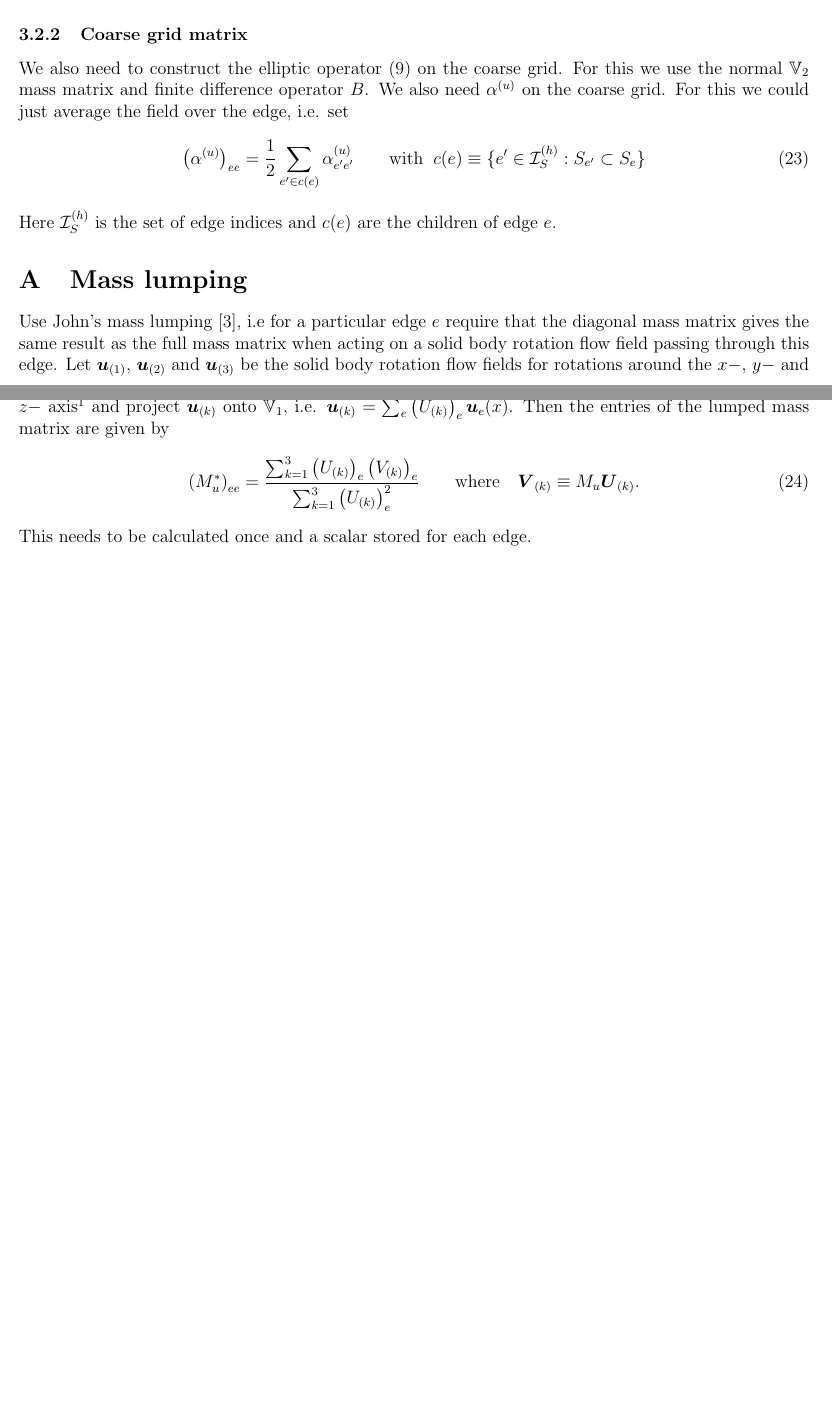
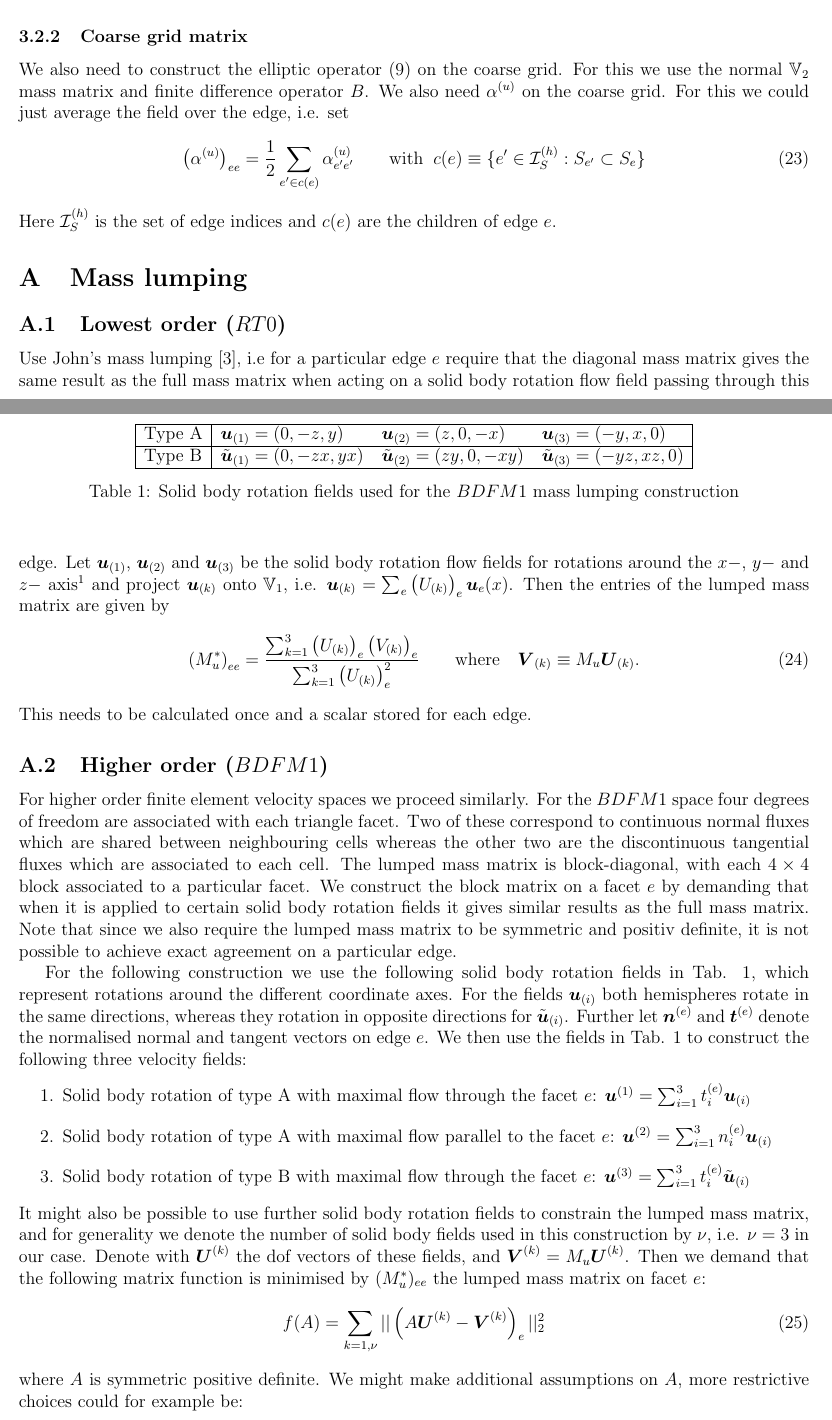
Before and after one commit to firedrakeproject/firedrake-helmholtzsolver, a LaTeX document (doc/latex/FEMmultigrid.tex): two parts of pages 4 and 5 of 5 before the commit and two parts of pages 4 and 5 of 7 after it, joined at a grey line, cut so that both start at the same text, the shorter picture padded with empty space. Compiled offline with pdfLaTeX.

Commit message:
Added section on higher order mass lumping
Explain how the mass lumping would work for higher order BDFM1 spaces.

```diff
--- a/doc/latex/FEMmultigrid.tex
+++ b/doc/latex/FEMmultigrid.tex
@@ -219,6 +219,10 @@ Here $\indexSet_S^{(h)}$ is the set of edge indices and $c(e)$ are the children
 %%%%%%%%%%%%%%%%%%%%%%%%%%%%%%%%%%%%%%%%%%%%%%%%%%%%
 \section{Mass lumping}\label{sec:MassLumping}
 %%%%%%%%%%%%%%%%%%%%%%%%%%%%%%%%%%%%%%%%%%%%%%%%%%%%
+
+%%%%%%%%%%%%%%%%%%%%%%%%%%%%%%%%%%%%%%%%%%%%%%%%%%%%
+\subsection{Lowest order ($RT0$)}
+%%%%%%%%%%%%%%%%%%%%%%%%%%%%%%%%%%%%%%%%%%%%%%%%%%%%
 Use John's mass lumping \cite{Thuburn2013}, i.e for a particular edge $e$ require that the diagonal mass matrix gives the same result as the full mass matrix when acting on a solid body rotation flow field passing through this edge. Let $\vec{u}_{(1)}$, $\vec{u}_{(2)}$ and $\vec{u}_{(3)}$ be the solid body rotation flow fields for rotations around the $x-$, $y-$ and $z-$ axis\footnote{The corresponding stream functions are $\psi_{(1)} = x$, $\psi_{(2)}= y$ and $\psi_{(3)}=z$.} and project $\vec{u}_{(k)}$ onto $\Vvelocity$, i.e. $\vec{u}_{(k)} = \sum_e \left(U_{(k)}\right)_e \vec{u}_e(x)$.
 Then the entries of the lumped mass matrix are given by
 \begin{equation}
@@ -227,3 +231,44 @@ Then the entries of the lumped mass matrix are given by
 \end{equation}
 This needs to be calculated once and a scalar stored for each edge.
 
+%%%%%%%%%%%%%%%%%%%%%%%%%%%%%%%%%%%%%%%%%%%%%%%%%%%%
+\subsection{Higher order ($BDFM1$)}
+%%%%%%%%%%%%%%%%%%%%%%%%%%%%%%%%%%%%%%%%%%%%%%%%%%%%
+For higher order finite element velocity spaces we proceed similarly. For the $BDFM1$ space four degrees of freedom are associated with each triangle facet. Two of these correspond to continuous normal fluxes which are shared between neighbouring cells whereas the other two are the discontinuous tangential fluxes which are associated to each cell.
+The lumped mass matrix is block-diagonal, with each $4\times4$ block associated to a particular facet. We construct the block matrix on a facet $e$ by demanding that when it is applied to certain solid body rotation fields it gives similar results as the full mass matrix. Note that since we also require the lumped mass matrix to be symmetric and positiv definite, it is not possible to achieve exact agreement on a particular edge.
+
+For the following construction we use the following solid body rotation fields in Tab. \ref{tab:SBR}, which represent rotations around the different coordinate axes. For the fields $\vec{u}_{(i)}$ both hemispheres rotate in the same directions, whereas they rotation in opposite directions for $\tilde{\vec{u}}_{(i)}$.
+\begin{table}
+ \begin{center}
+  \begin{tabular}{|l|lll|}
+    \hline
+    Type A &
+    $\vec{u}_{(1)}=(0,-z,y)$ &
+	 $\vec{u}_{(2)}=(z,0,-x)$ &
+	 $\vec{u}_{(3)}=(-y,x,0)$ \\
+    \hline
+	 Type B &
+    $\tilde{\vec{u}}_{(1)}=(0,-zx,yx)$ &
+	 $\tilde{\vec{u}}_{(2)}=(zy,0,-xy)$ &
+	 $\tilde{\vec{u}}_{(3)}=(-yz,xz,0)$ \\
+	 \hline
+  \end{tabular}
+  \caption{Solid body rotation fields used for the $BDFM1$ mass lumping construction}
+  \label{tab:SBR}
+ \end{center}
+\end{table}
+Further let $\vec{n}^{(e)}$ and $\vec{t}^{(e)}$ denote the normalised normal and tangent vectors on edge $e$. We then use the fields in Tab. \ref{tab:SBR} to construct the following three velocity fields:
+\begin{enumerate}
+  \item Solid body rotation of type A with maximal flow through the facet $e$: $\vec{u}^{(1)} = \sum_{i=1}^3 t^{(e)}_i \vec{u}_{(i)}$
+  \item Solid body rotation of type A with maximal flow parallel to the facet $e$: $\vec{u}^{(2)} = \sum_{i=1}^3 n^{(e)}_i \vec{u}_{(i)}$
+  \item Solid body rotation of type B with maximal flow through the facet $e$: $\vec{u}^{(3)} = \sum_{i=1}^3 t^{(e)}_i \tilde{\vec{u}}_{(i)}$
+\end{enumerate}
+It might also be possible to use further solid body rotation fields to constrain the lumped mass matrix, and for generality we denote the number of solid body fields used in this construction by $\nu$, i.e. $\nu=3$ in our case.
+Denote with $\vec{U}^{(k)}$ the dof vectors of these fields, and $\vec{V}^{(k)}=M_u\vec{U}^{(k)}$.
+Then we demand that the following matrix function is minimised by $(M_u^*)_{ee}$ the lumped mass matrix on facet $e$:
+\begin{equation}
+  f(A) = \sum_{k=1,\nu}||\left(A\vec{U}^{(k)}-\vec{V}^{(k)}\right)_e||_2^2
+\label{eqn:minimiserFunction}
+\end{equation}
+where $A$ is symmetric positive definite. We might make additional assumptions on $A$, more restrictive choices could for example be:
+\begin{itemize}
@@ -229,0 +280,2 @@ This needs to be calculated once and a scalar stored for each edge.
+  A \equiv \sum_\mu a_\mu E_\mu
+\end{equation}
```
Also changed, not shown: doc/latex/FEMmultigrid.tex (28 more changed lines).
